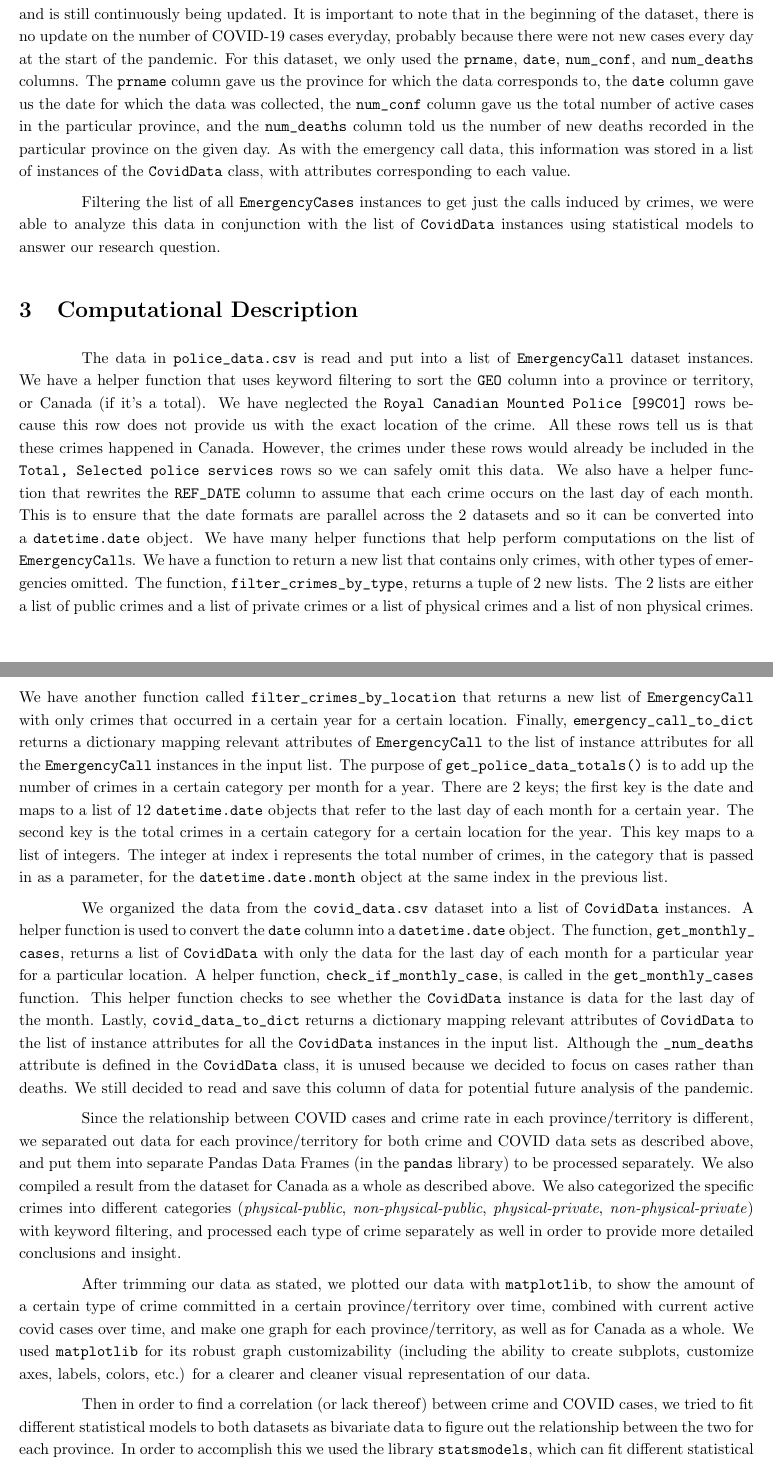
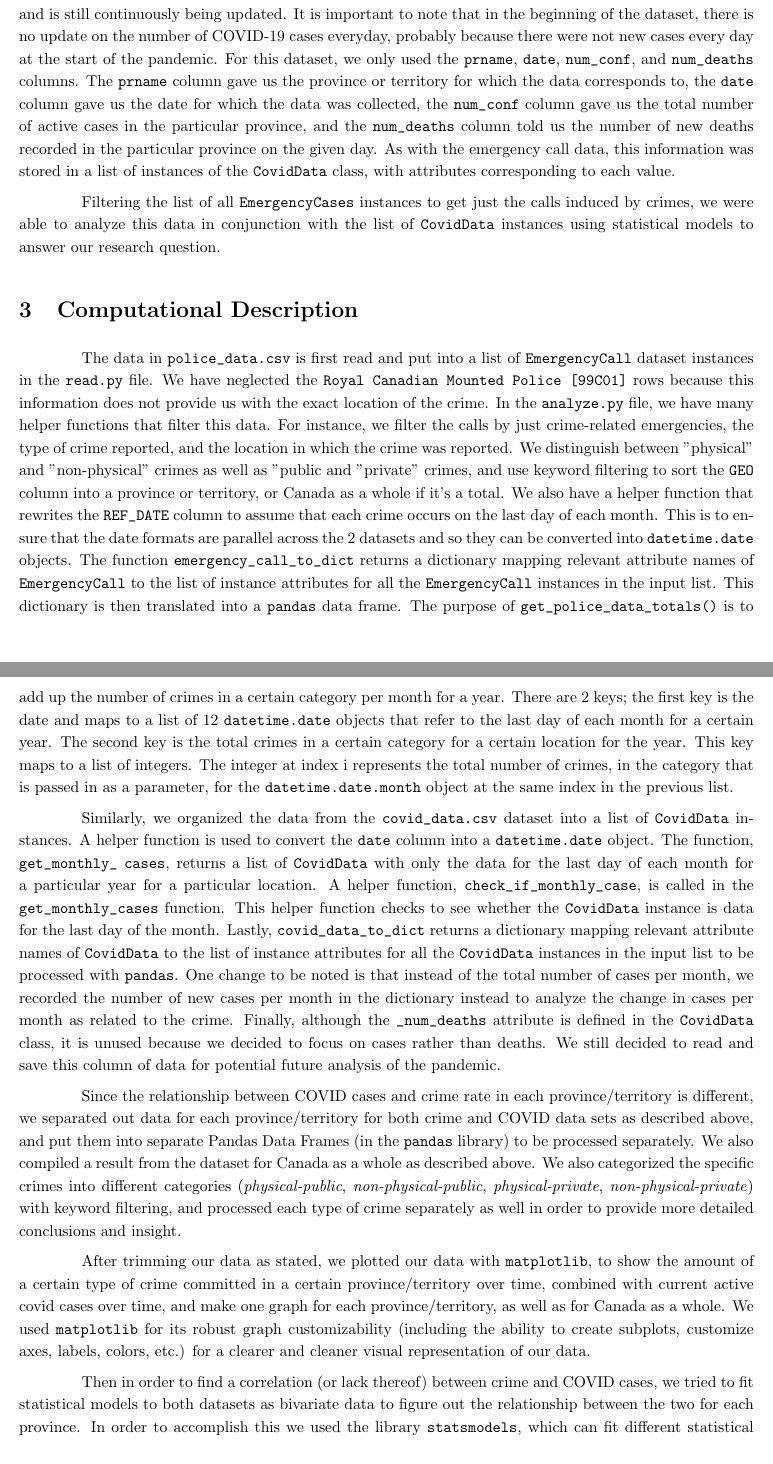
Before and after one commit to SleepyyPlayz/CSC110-Proj-Covid-and-Crime, a LaTeX document (project_report/project_report.tex): two parts of pages 2 and 3 of 5, joined at a grey line, cut so that both start at the same text. Compiled offline with pdfLaTeX.

Commit message:
updated project report

```diff
--- a/project_report/project_report.tex
+++ b/project_report/project_report.tex
@@ -41,21 +41,21 @@ Similarly, measures such as the requirement for proof of vaccinations for many i
 \section{Dataset Description}
 Both of our datasets on crime and COVID are from \textbf{Statistics Canada} and are in \textbf{CSV} format. In the dataset on selected police-reported crime and calls for service during the COVID-19 pandemic\cite{crime}, we are provided with information about the number of 911 calls for each type of service required, for each month from March 2019 to August 2020. This includes calls for enforcing physical crimes and requests for help with mental health and suicide prevention. For this project, we will only be focusing on the 911 calls that relate to  crimes. Moreover, we only used the \verb+REF_DATE+, \verb+GEO+, \verb+Violations and calls for service+, and \verb+Value+ columns. The \verb+REF_DATE+ column provided the date of the call, the \verb+GEO+ column told us the location of the call down to a region of Canada, the \verb+Violations and calls for service+ column gave us the type of incident that provoked the call, and the \verb+Value+ column gave us the number of calls for the same emergency type in the month of the call. This data was stored for every observation listed in the dataset as \verb+EmergencyCall+ instances, which contained attributes corresponding to these values. There was sufficient data in the dataset before the pandemic to compare the change in crime before and during the pandemic, which we were able to analyze through statistical models.
 
-The second data set\cite{covid} that we will use provides us with a daily update about the number of COVID-19 cases in each province and in Canada as a whole. This daily update starts on January 31, 2021 and is still continuously being updated. It is important to note that in the beginning of the dataset, there is no update on the number of COVID-19 cases everyday, probably because there were not new cases every day at the start of the pandemic. For this dataset, we only used the \verb+prname+, \verb+date+, \verb+num_conf+, and \verb+num_deaths+ columns. The \verb+prname+ column gave us the province for which the data corresponds to, the \verb+date+ column gave us the date for which the data was collected, the \verb+num_conf+ column gave us the total number of active cases in the particular province, and the \verb+num_deaths+ column told us the number of new deaths recorded in the particular province on the given day. As with the emergency call data, this information was stored in a list of instances of the \verb+CovidData+ class, with attributes corresponding to each value.
+The second data set\cite{covid} that we will use provides us with a daily update about the number of COVID-19 cases in each province and in Canada as a whole. This daily update starts on January 31, 2021 and is still continuously being updated. It is important to note that in the beginning of the dataset, there is no update on the number of COVID-19 cases everyday, probably because there were not new cases every day at the start of the pandemic. For this dataset, we only used the \verb+prname+, \verb+date+, \verb+num_conf+, and \verb+num_deaths+ columns. The \verb+prname+ column gave us the province or territory for which the data corresponds to, the \verb+date+ column gave us the date for which the data was collected, the \verb+num_conf+ column gave us the total number of active cases in the particular province, and the \verb+num_deaths+ column told us the number of new deaths recorded in the particular province on the given day. As with the emergency call data, this information was stored in a list of instances of the \verb+CovidData+ class, with attributes corresponding to each value.
 
 Filtering the list of all \verb+EmergencyCases+ instances to get just the calls induced by crimes, we were able to analyze this data in conjunction with the list of \verb+CovidData+ instances using statistical models to answer our research question.
 
 
 \section{Computational Description}
-The data in \verb+police_data.csv+ is read and put into a list of \verb+EmergencyCall+ dataset instances. We have a helper function that uses keyword filtering to sort the \verb+GEO+ column into a province or territory, or Canada (if it’s a total). We have neglected the \verb+Royal Canadian Mounted Police [99C01]+ rows because this row does not provide us with the exact location of the crime. All these rows tell us is that these crimes happened in Canada. However, the crimes under these rows would already be included in the \verb+Total, Selected police services+ rows so we can safely omit this data. We also have a helper function that rewrites the \verb+REF_DATE+ column to assume that each crime occurs on the last day of each month. This is to ensure that the date formats are parallel across the 2 datasets and so it can be converted into a \verb+datetime.date+ object. We have many helper functions that help perform computations on the list of \verb+EmergencyCall+s. We have a function to return a new list that contains only crimes, with other types of emergencies omitted. The function, \verb+filter_crimes_by_type+, returns a tuple of 2 new lists. The 2 lists are either a list of public crimes and a list of private crimes or a list of physical crimes and a list of non physical crimes. We have another function called \verb+filter_crimes_by_location+ that returns a new list of \verb+EmergencyCall+ with only crimes that occurred in a certain year for a certain location. Finally, \verb+emergency_call_to_dict+ returns a dictionary mapping relevant attributes of \verb+EmergencyCall+ to the list of instance attributes for all the \verb+EmergencyCall+ instances in the input list. The purpose of \verb+get_police_data_totals()+ is to add up the number of crimes in a certain category per month for a year. There are 2 keys; the first key is the date and maps to a list of 12 \verb+datetime.date+ objects that refer to the last day of each month for a certain year. The second key is the total crimes in a certain category for a certain location for the year. This key maps to a list of integers. The integer at index i represents the total number of crimes,  in the category that is passed in as a parameter, for the \verb+datetime.date.month+ object at the same index in the previous list.
+The data in \verb+police_data.csv+ is first read and put into a list of \verb+EmergencyCall+ dataset instances in the \verb+read.py+ file. We have neglected the \verb+Royal Canadian Mounted Police [99C01]+ rows because this information does not provide us with the exact location of the crime. In the \verb+analyze.py+ file, we have many helper functions that filter this data. For instance, we filter the calls by just crime-related emergencies, the type of crime reported, and the location in which the crime was reported. We distinguish between "physical" and "non-physical" crimes as well as "public and "private" crimes, and use keyword filtering to sort the \verb+GEO+ column into a province or territory, or Canada as a whole if it's a total. We also have a helper function that rewrites the \verb+REF_DATE+ column to assume that each crime occurs on the last day of each month. This is to ensure that the date formats are parallel across the 2 datasets and so they can be converted into \verb+datetime.date+ objects. The function \verb+emergency_call_to_dict+ returns a dictionary mapping relevant attribute names of \verb+EmergencyCall+ to the list of instance attributes for all the \verb+EmergencyCall+ instances in the input list. This dictionary is then translated into a \verb+pandas+ data frame. The purpose of \verb+get_police_data_totals()+ is to add up the number of crimes in a certain category per month for a year. There are 2 keys; the first key is the date and maps to a list of 12 \verb+datetime.date+ objects that refer to the last day of each month for a certain year. The second key is the total crimes in a certain category for a certain location for the year. This key maps to a list of integers. The integer at index i represents the total number of crimes,  in the category that is passed in as a parameter, for the \verb+datetime.date.month+ object at the same index in the previous list.
 
-We organized the data from the \verb+covid_data.csv+ dataset into a list of \verb+CovidData+ instances. A helper function is used to convert the \verb+date+ column into a \verb+datetime.date+ object. The function, \verb+get_monthly_+ \verb+cases+, returns a list of \verb+CovidData+ with only the data for the last day of each month for a particular year for a particular location. A helper function, \verb+check_if_monthly_case+, is called in the \verb+get_monthly_cases+ function. This helper function checks to see whether the \verb+CovidData+ instance is data for the last day of the month. Lastly, \verb+covid_data_to_dict+ returns a dictionary mapping relevant attributes of \verb+CovidData+ to the list of instance attributes for all the \verb+CovidData+ instances in the input list. Although the \verb+_num_deaths+ attribute is defined in the \verb+CovidData+ class, it is unused because we decided to focus on cases rather than deaths. We still decided to read and save this column of data for potential future analysis of the pandemic.
+Similarly, we organized the data from the \verb+covid_data.csv+ dataset into a list of \verb+CovidData+ instances. A helper function is used to convert the \verb+date+ column into a \verb+datetime.date+ object. The function, \verb+get_monthly_+ \verb+cases+, returns a list of \verb+CovidData+ with only the data for the last day of each month for a particular year for a particular location. A helper function, \verb+check_if_monthly_case+, is called in the \verb+get_monthly_cases+ function. This helper function checks to see whether the \verb+CovidData+ instance is data for the last day of the month. Lastly, \verb+covid_data_to_dict+ returns a dictionary mapping relevant attribute names of \verb+CovidData+ to the list of instance attributes for all the \verb+CovidData+ instances in the input list to be processed with \verb+pandas+. One change to be noted is that instead of the total number of cases per month, we recorded the number of new cases per month in the dictionary instead to analyze the change in cases per month as related to the crime. Finally, although the \verb+_num_deaths+ attribute is defined in the \verb+CovidData+ class, it is unused because we decided to focus on cases rather than deaths. We still decided to read and save this column of data for potential future analysis of the pandemic.
 
 Since the relationship between COVID cases and crime rate in each province/territory is different, we separated out data for each province/territory for both crime and COVID data sets as described above, and put them into separate Pandas Data Frames (in the \verb+pandas+ library) to be processed separately. We also compiled a result from the dataset for Canada as a whole as described above. We also categorized the specific crimes into different categories (\textit{physical-public}, \textit{non-physical-public}, \textit{physical-private}, \textit{non-physical-private}) with keyword filtering, and processed each type of crime separately as well in order to provide more detailed conclusions and insight.
 
 After trimming our data as stated, we plotted our data with \verb+matplotlib+, to show the amount of a certain type of crime committed in a certain province/territory over time, combined with current active covid cases over time, and make one graph for each province/territory, as well as for Canada as a whole. We used \verb+matplotlib+ for its robust graph customizability (including the ability to create subplots, customize axes, labels, colors, etc.) for a clearer and cleaner visual representation of our data.
 
-Then in order to find a correlation (or lack thereof) between crime and COVID cases, we tried to fit different statistical models to both datasets as bivariate data to figure out the relationship between the two for each province. In order to accomplish this we used the library \verb+statsmodels+, which can fit different statistical models such as linear, logarithmic, and more, using functions such as \verb+statsmodels.api.OLS.from_formula+, onto our data, returning correlation coefficients, sum of squared residuals, and other important values to help us find the best fit. And in order to show our different attempts and models visually, we again used \verb+matplotlib+.
+Then in order to find a correlation (or lack thereof) between crime and COVID cases, we tried to fit statistical models to both datasets as bivariate data to figure out the relationship between the two for each province. In order to accomplish this we used the library \verb+statsmodels+, which can fit different statistical models such as linear, logarithmic, and more, using functions such as \verb+statsmodels.api.OLS.from_formula+, onto our data, returning correlation coefficients, sum of squared residuals, and other important values to help us find the best fit. And in order to show our different attempts and models visually, we again used \verb+matplotlib+.
 
 In addition, because our crime data covers months before the pandemic, we also compared crime before and after the pandemic hit, calculated regressions for both to see how the pandemic itself made an impact on crime rates.
 
```
Also changed, not shown: project_report/project_report.pdf, project_report/project_report.tex (2 more changed lines).
